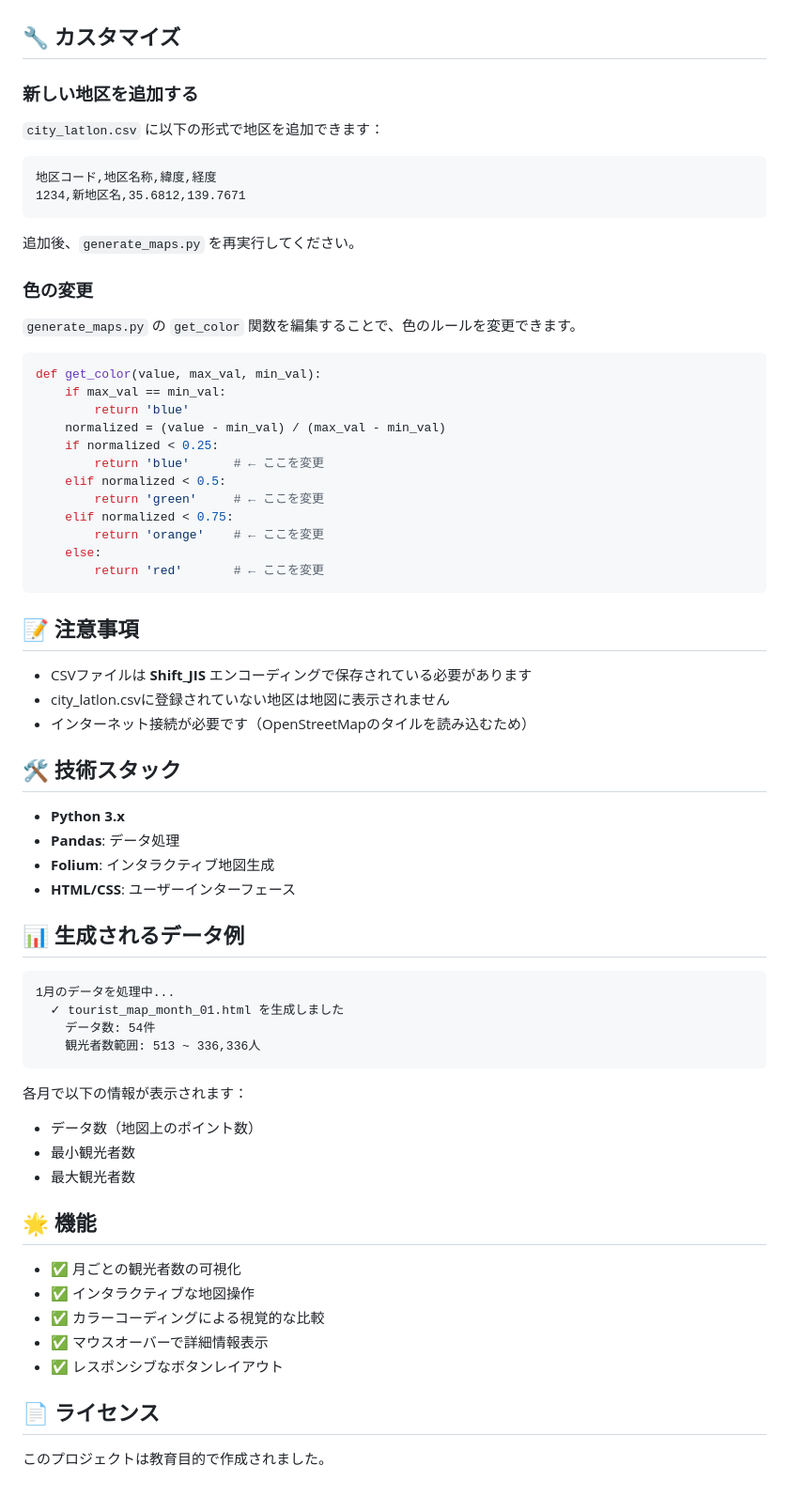
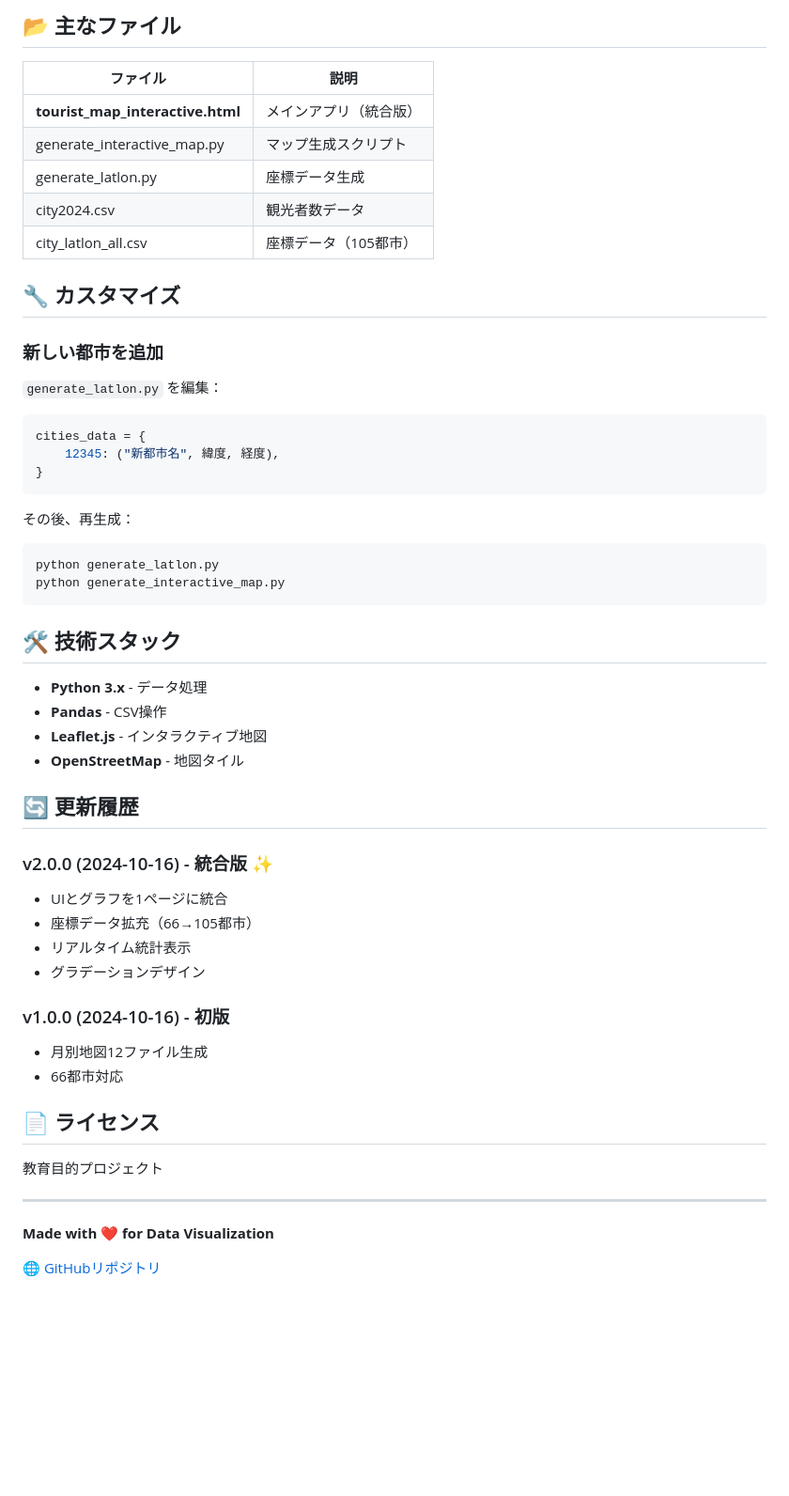
Before and after one commit to HIRASAKACHOU/k.test03, a Markdown page: README.md, the part around the change printed below. Shown: that part at 94% size. Rendered like a GitHub page; blank space fills up the shorter version.

Commit message:
Update README.md with comprehensive v2.0.0 documentation

````diff
--- a/README.md
+++ b/README.md
@@ -67,71 +81,57 @@ python generate_maps.py
+## 📂 主なファイル
+
+| ファイル | 説明 |
+|---|---|
+| **tourist_map_interactive.html** | メインアプリ（統合版） |
+| generate_interactive_map.py | マップ生成スクリプト |
+| generate_latlon.py | 座標データ生成 |
+| city2024.csv | 観光者数データ |
+| city_latlon_all.csv | 座標データ（105都市） |
 
 ## 🔧 カスタマイズ
 
-### 新しい地区を追加する
+### 新しい都市を追加
 
-`city_latlon.csv` に以下の形式で地区を追加できます：
+`generate_latlon.py` を編集：
 
-```csv
-地区コード,地区名称,緯度,経度
-1234,新地区名,35.6812,139.7671
+```python
+cities_data = {
+    12345: ("新都市名", 緯度, 経度),
+}
 ```
 
-追加後、`generate_maps.py` を再実行してください。
+その後、再生成：
 
-### 色の変更
-
-`generate_maps.py` の `get_color` 関数を編集することで、色のルールを変更できます。
-
-```python
-def get_color(value, max_val, min_val):
-    if max_val == min_val:
-        return 'blue'
-    normalized = (value - min_val) / (max_val - min_val)
-    if normalized < 0.25:
-        return 'blue'      # ← ここを変更
-    elif normalized < 0.5:
-        return 'green'     # ← ここを変更
-    elif normalized < 0.75:
-        return 'orange'    # ← ここを変更
-    else:
-        return 'red'       # ← ここを変更
+```bash
+python generate_latlon.py
+python generate_interactive_map.py
 ```
-
-## 📝 注意事項
-
-- CSVファイルは **Shift_JIS** エンコーディングで保存されている必要があります
-- city_latlon.csvに登録されていない地区は地図に表示されません
-- インターネット接続が必要です（OpenStreetMapのタイルを読み込むため）
 
 ## 🛠️ 技術スタック
 
-- **Python 3.x**
-- **Pandas**: データ処理
-- **Folium**: インタラクティブ地図生成
-- **HTML/CSS**: ユーザーインターフェース
+- **Python 3.x** - データ処理
+- **Pandas** - CSV操作
+- **Leaflet.js** - インタラクティブ地図
+- **OpenStreetMap** - 地図タイル
 
-## 📊 生成されるデータ例
+## 🔄 更新履歴
 
-```
-1月のデータを処理中...
-  ✓ tourist_map_month_01.html を生成しました
-    データ数: 54件
-    観光者数範囲: 513 ~ 336,336人
-```
+### v2.0.0 (2024-10-16) - 統合版 ✨
+- UIとグラフを1ページに統合
+- 座標データ拡充（66→105都市）
+- リアルタイム統計表示
+- グラデーションデザイン
 
-各月で以下の情報が表示されます：
-- データ数（地図上のポイント数）
-- 最小観光者数
-- 最大観光者数
-
-## 🌟 機能
-
-- ✅ 月ごとの観光者数の可視化
-- ✅ インタラクティブな地図操作
-- ✅ カラーコーディングによる視覚的な比較
-- ✅ マウスオーバーで詳細情報表示
-- ✅ レスポンシブなボタンレイアウト
+### v1.0.0 (2024-10-16) - 初版
+- 月別地図12ファイル生成
+- 66都市対応
 
 ## 📄 ライセンス
 
-このプロジェクトは教育目的で作成されました。
+教育目的プロジェクト
+
+---
+
+**Made with ❤️ for Data Visualization**
+
+🌐 [GitHubリポジトリ](https://github.com/HIRASAKACHOU/k.test03)
````
Also changed, not shown: other parts of README.md (+67 -53 lines).
